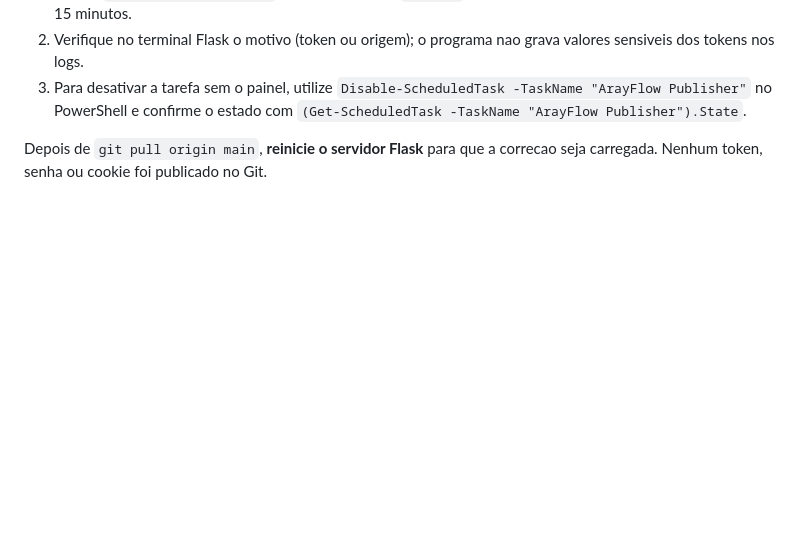
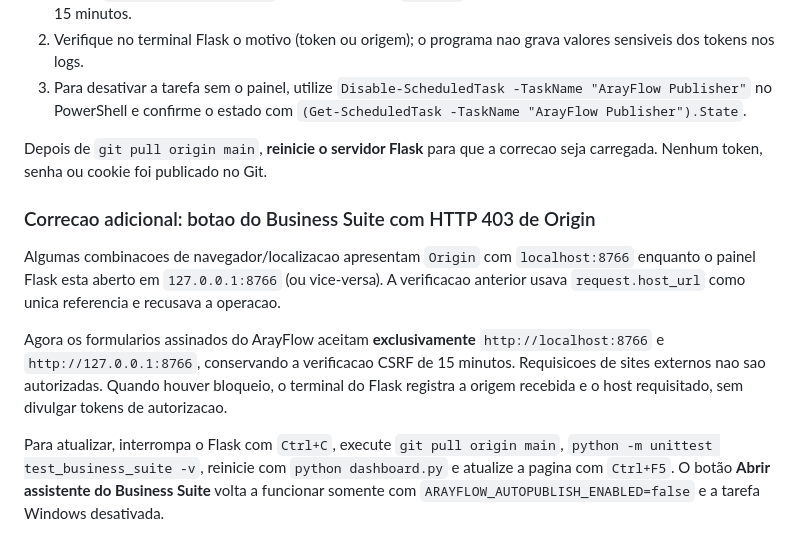
Before and after one commit to llongaray/ArayFlow, a Markdown page: README.md, the part around the change. GitHub-like rendering; blank space fills up the shorter version.

Commit message:
docs: diagnosticar e corrigir Origin local de formulario Business Suite

```diff
--- a/README.md
+++ b/README.md
@@ -549,3 +549,23 @@ Se visualizar `403 Forbidden`:
 
 Depois de `git pull origin main`, **reinicie o servidor Flask** para que
 a correcao seja carregada. Nenhum token, senha ou cookie foi publicado no Git.
+
+
+### Correcao adicional: botao do Business Suite com HTTP 403 de Origin
+
+Algumas combinacoes de navegador/localizacao apresentam `Origin` com
+`localhost:8766` enquanto o painel Flask esta aberto em
+`127.0.0.1:8766` (ou vice-versa). A verificacao anterior usava
+`request.host_url` como unica referencia e recusava a operacao.
+
+Agora os formularios assinados do ArayFlow aceitam **exclusivamente**
+`http://localhost:8766` e `http://127.0.0.1:8766`, conservando a
+verificacao CSRF de 15 minutos. Requisicoes de sites externos nao sao
+autorizadas. Quando houver bloqueio, o terminal do Flask registra a
+origem recebida e o host requisitado, sem divulgar tokens de autorizacao.
+
+Para atualizar, interrompa o Flask com `Ctrl+C`, execute `git pull origin main`,
+`python -m unittest test_business_suite -v`, reinicie com
+`python dashboard.py` e atualize a pagina com `Ctrl+F5`. O botão
+**Abrir assistente do Business Suite** volta a funcionar somente com
+`ARAYFLOW_AUTOPUBLISH_ENABLED=false` e a tarefa Windows desativada.
```
